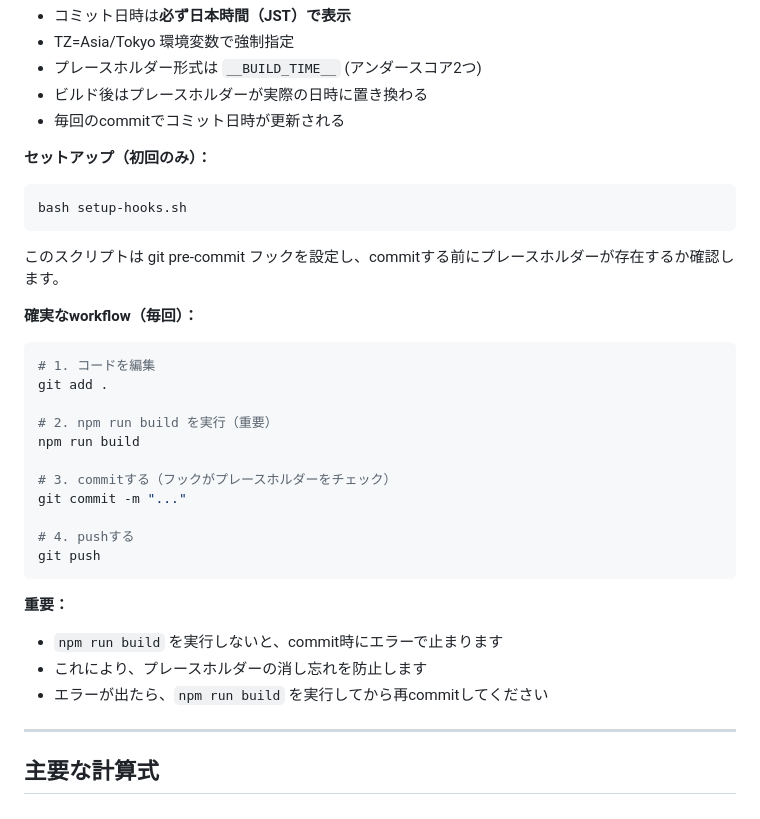
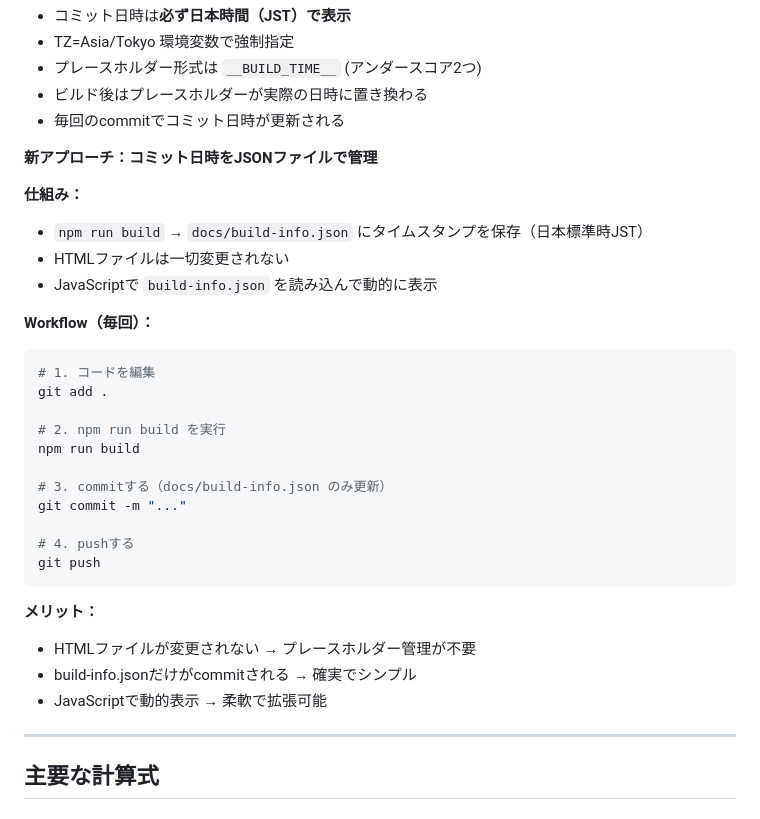
Before and after one commit to wataameto/quiz1, a Markdown page: CLAUDE.md, the part around the change. Drawn GitHub-style.

Commit message:
Update CLAUDE.md with new BUILD_TIME JSON approach
Document simplified workflow:
- npm run build generates docs/build-info.json
- HTML unchanged, only JSON is committed
- JavaScript loads timestamp dynamically

No setup, no hooks, no placeholder management needed.

https://claude.ai/code/session_019Nc83njhwBnKABHDmZVDno

````diff
--- a/CLAUDE.md
+++ b/CLAUDE.md
@@ -378,32 +378,32 @@ quiz1/
 - ビルド後はプレースホルダーが実際の日時に置き換わる
 - 毎回のcommitでコミット日時が更新される
 
-**セットアップ（初回のみ）：**
-```bash
-bash setup-hooks.sh
-```
+**新アプローチ：コミット日時をJSONファイルで管理**
 
-このスクリプトは git pre-commit フックを設定し、commitする前にプレースホルダーが存在するか確認します。
+**仕組み：**
+- `npm run build` → `docs/build-info.json` にタイムスタンプを保存（日本標準時JST）
+- HTMLファイルは一切変更されない
+- JavaScriptで `build-info.json` を読み込んで動的に表示
 
-**確実なworkflow（毎回）：**
+**Workflow（毎回）：**
 ```bash
 # 1. コードを編集
 git add .
 
-# 2. npm run build を実行（重要）
+# 2. npm run build を実行
 npm run build
 
-# 3. commitする（フックがプレースホルダーをチェック）
+# 3. commitする（docs/build-info.json のみ更新）
 git commit -m "..."
 
 # 4. pushする
 git push
 ```
 
-**重要：**
-- `npm run build` を実行しないと、commit時にエラーで止まります
-- これにより、プレースホルダーの消し忘れを防止します
-- エラーが出たら、`npm run build` を実行してから再commitしてください
+**メリット：**
+- HTMLファイルが変更されない → プレースホルダー管理が不要
+- build-info.jsonだけがcommitされる → 確実でシンプル
+- JavaScriptで動的表示 → 柔軟で拡張可能
 
 ---
 
````
